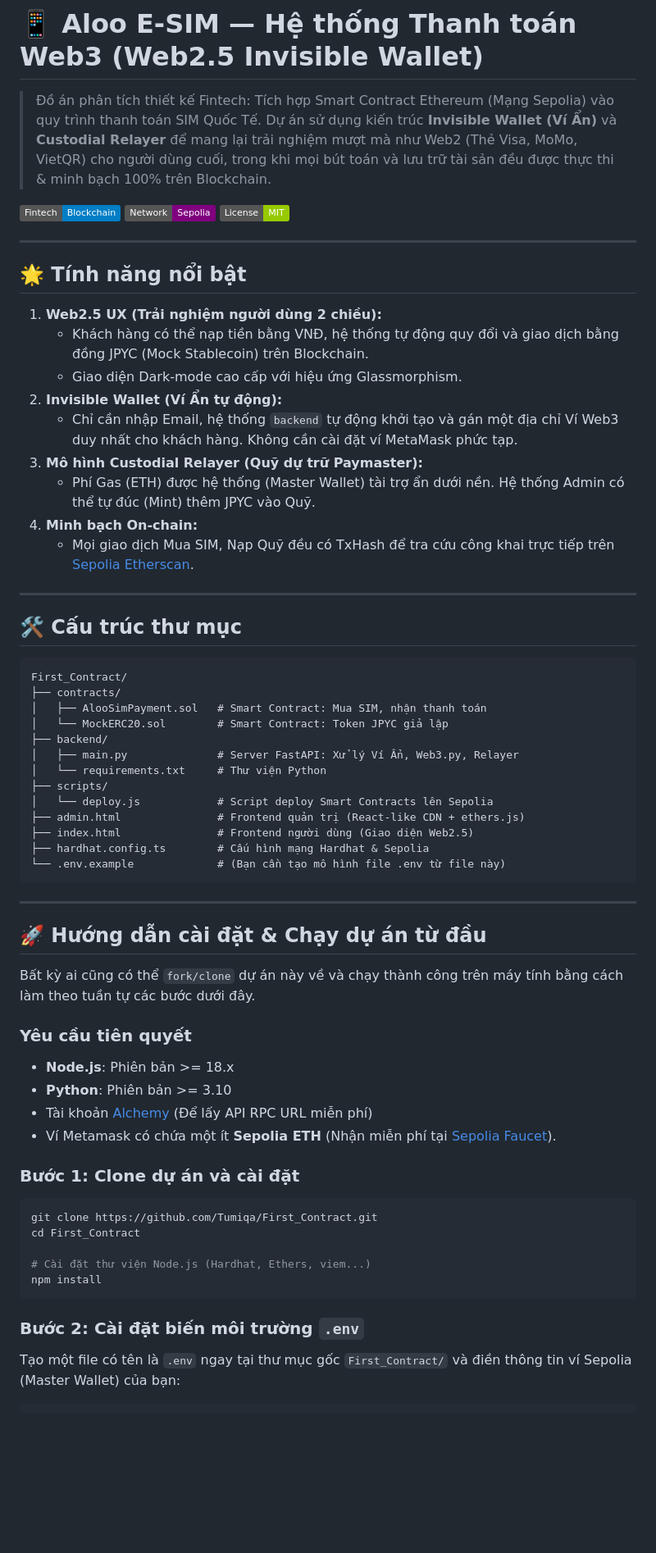
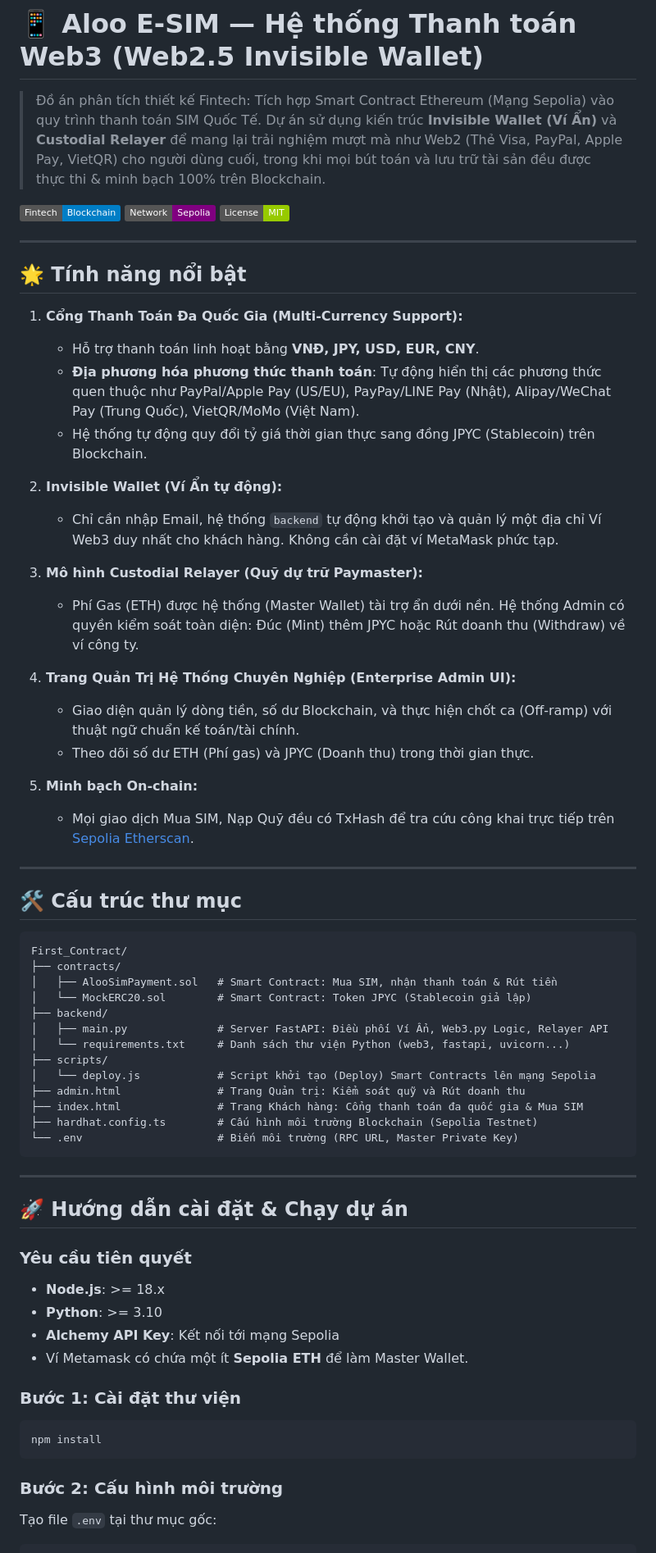
Before and after one commit to Tumiqa/First_Contract, a Markdown page: README.md, the part around one of its changes. Shown at 82% size. Rendered like a GitHub page; badges without logos; blank space fills up the shorter version.

````diff
--- a/README.md
+++ b/README.md
@@ -1,7 +1,7 @@
 # 📱 Aloo E-SIM — Hệ thống Thanh toán Web3 (Web2.5 Invisible Wallet)
 
 > Đồ án phân tích thiết kế Fintech: Tích hợp Smart Contract Ethereum (Mạng Sepolia) vào quy trình thanh toán SIM Quốc Tế.
-> Dự án sử dụng kiến trúc **Invisible Wallet (Ví Ẩn)** và **Custodial Relayer** để mang lại trải nghiệm mượt mà như Web2 (Thẻ Visa, MoMo, VietQR) cho người dùng cuối, trong khi mọi bút toán và lưu trữ tài sản đều được thực thi & minh bạch 100% trên Blockchain.
+> Dự án sử dụng kiến trúc **Invisible Wallet (Ví Ẩn)** và **Custodial Relayer** để mang lại trải nghiệm mượt mà như Web2 (Thẻ Visa, PayPal, Apple Pay, VietQR) cho người dùng cuối, trong khi mọi bút toán và lưu trữ tài sản đều được thực thi & minh bạch 100% trên Blockchain.
 
 ![Aloo E-SIM Banner](https://img.shields.io/badge/Fintech-Blockchain-blue) ![Sepolia](https://img.shields.io/badge/Network-Sepolia-purple) ![License](https://img.shields.io/badge/License-MIT-green)
 
@@ -9,14 +9,22 @@
 
 ## 🌟 Tính năng nổi bật
 
-1. **Web2.5 UX (Trải nghiệm người dùng 2 chiều):**
-   - Khách hàng có thể nạp tiền bằng VNĐ, hệ thống tự động quy đổi và giao dịch bằng đồng JPYC (Mock Stablecoin) trên Blockchain.
-   - Giao diện Dark-mode cao cấp với hiệu ứng Glassmorphism.
+1. **Cổng Thanh Toán Đa Quốc Gia (Multi-Currency Support):**
+   - Hỗ trợ thanh toán linh hoạt bằng **VNĐ, JPY, USD, EUR, CNY**.
+   - **Địa phương hóa phương thức thanh toán**: Tự động hiển thị các phương thức quen thuộc như PayPal/Apple Pay (US/EU), PayPay/LINE Pay (Nhật), Alipay/WeChat Pay (Trung Quốc), VietQR/MoMo (Việt Nam).
+   - Hệ thống tự động quy đổi tỷ giá thời gian thực sang đồng JPYC (Stablecoin) trên Blockchain.
+
 2. **Invisible Wallet (Ví Ẩn tự động):**
-   - Chỉ cần nhập Email, hệ thống `backend` tự động khởi tạo và gán một địa chỉ Ví Web3 duy nhất cho khách hàng. Không cần cài đặt ví MetaMask phức tạp.
+   - Chỉ cần nhập Email, hệ thống `backend` tự động khởi tạo và quản lý một địa chỉ Ví Web3 duy nhất cho khách hàng. Không cần cài đặt ví MetaMask phức tạp.
+
 3. **Mô hình Custodial Relayer (Quỹ dự trữ Paymaster):**
-   - Phí Gas (ETH) được hệ thống (Master Wallet) tài trợ ẩn dưới nền. Hệ thống Admin có thể tự đúc (Mint) thêm JPYC vào Quỹ.
-4. **Minh bạch On-chain:**
+   - Phí Gas (ETH) được hệ thống (Master Wallet) tài trợ ẩn dưới nền. Hệ thống Admin có quyền kiểm soát toàn diện: Đúc (Mint) thêm JPYC hoặc Rút doanh thu (Withdraw) về ví công ty.
+
+4. **Trang Quản Trị Hệ Thống Chuyên Nghiệp (Enterprise Admin UI):**
+   - Giao diện quản lý dòng tiền, số dư Blockchain, và thực hiện chốt ca (Off-ramp) với thuật ngữ chuẩn kế toán/tài chính.
+   - Theo dõi số dư ETH (Phí gas) và JPYC (Doanh thu) trong thời gian thực.
+
+5. **Minh bạch On-chain:**
    - Mọi giao dịch Mua SIM, Nạp Quỹ đều có TxHash để tra cứu công khai trực tiếp trên [Sepolia Etherscan](https://sepolia.etherscan.io/).
 
 ---
@@ -26,41 +34,34 @@
 ```text
 First_Contract/
 ├── contracts/
-│   ├── AlooSimPayment.sol   # Smart Contract: Mua SIM, nhận thanh toán
-│   └── MockERC20.sol        # Smart Contract: Token JPYC giả lập
+│   ├── AlooSimPayment.sol   # Smart Contract: Mua SIM, nhận thanh toán & Rút tiền
+│   └── MockERC20.sol        # Smart Contract: Token JPYC (Stablecoin giả lập)
 ├── backend/
-│   ├── main.py              # Server FastAPI: Xử lý Ví Ẩn, Web3.py, Relayer
-│   └── requirements.txt     # Thư viện Python
+│   ├── main.py              # Server FastAPI: Điều phối Ví Ẩn, Web3.py Logic, Relayer API
+│   └── requirements.txt     # Danh sách thư viện Python (web3, fastapi, uvicorn...)
 ├── scripts/
-│   └── deploy.js            # Script deploy Smart Contracts lên Sepolia
-├── admin.html               # Frontend quản trị (React-like CDN + ethers.js)
-├── index.html               # Frontend người dùng (Giao diện Web2.5)
-├── hardhat.config.ts        # Cấu hình mạng Hardhat & Sepolia
-└── .env.example             # (Bạn cần tạo mô hình file .env từ file này)
+│   └── deploy.js            # Script khởi tạo (Deploy) Smart Contracts lên mạng Sepolia
+├── admin.html               # Trang Quản trị: Kiểm soát quỹ và Rút doanh thu
+├── index.html               # Trang Khách hàng: Cổng thanh toán đa quốc gia & Mua SIM
+├── hardhat.config.ts        # Cấu hình môi trường Blockchain (Sepolia Testnet)
+└── .env                     # Biến môi trường (RPC URL, Master Private Key)
 ```
 
 ---
 
-## 🚀 Hướng dẫn cài đặt & Chạy dự án từ đầu
-
-Bất kỳ ai cũng có thể `fork/clone` dự án này về và chạy thành công trên máy tính bằng cách làm theo tuần tự các bước dưới đây.
+## 🚀 Hướng dẫn cài đặt & Chạy dự án
 
 ### Yêu cầu tiên quyết
-- **Node.js**: Phiên bản >= 18.x
-- **Python**: Phiên bản >= 3.10
-- Tài khoản [Alchemy](https://www.alchemy.com/) (Để lấy API RPC URL miễn phí)
-- Ví Metamask có chứa một ít **Sepolia ETH** (Nhận miễn phí tại [Sepolia Faucet](https://sepoliafaucet.com/)).
+- **Node.js**: >= 18.x
+- **Python**: >= 3.10
+- **Alchemy API Key**: Kết nối tới mạng Sepolia
+- Ví Metamask có chứa một ít **Sepolia ETH** để làm Master Wallet.
 
-### Bước 1: Clone dự án và cài đặt
+### Bước 1: Cài đặt thư viện
 ```bash
-git clone https://github.com/Tumiqa/First_Contract.git
-cd First_Contract
-
-# Cài đặt thư viện Node.js (Hardhat, Ethers, viem...)
 npm install
 ```
 
-### Bước 2: Cài đặt biến môi trường `.env`
-Tạo một file có tên là `.env` ngay tại thư mục gốc `First_Contract/` và điền thông tin ví Sepolia (Master Wallet) của bạn:
-
+### Bước 2: Cấu hình môi trường
+Tạo file `.env` tại thư mục gốc:
 ```env
````
Also changed, not shown: other parts of README.md (+26 -72 lines).
